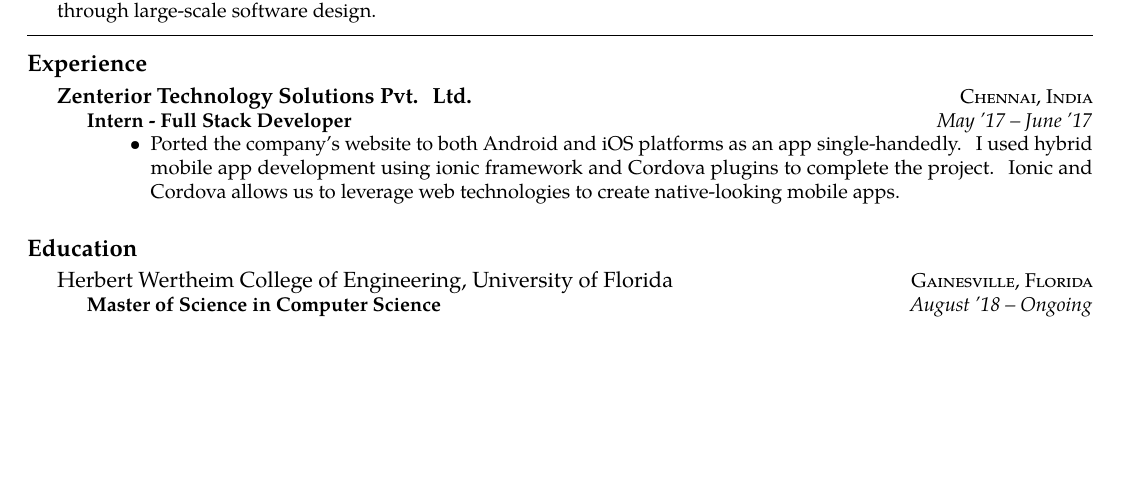
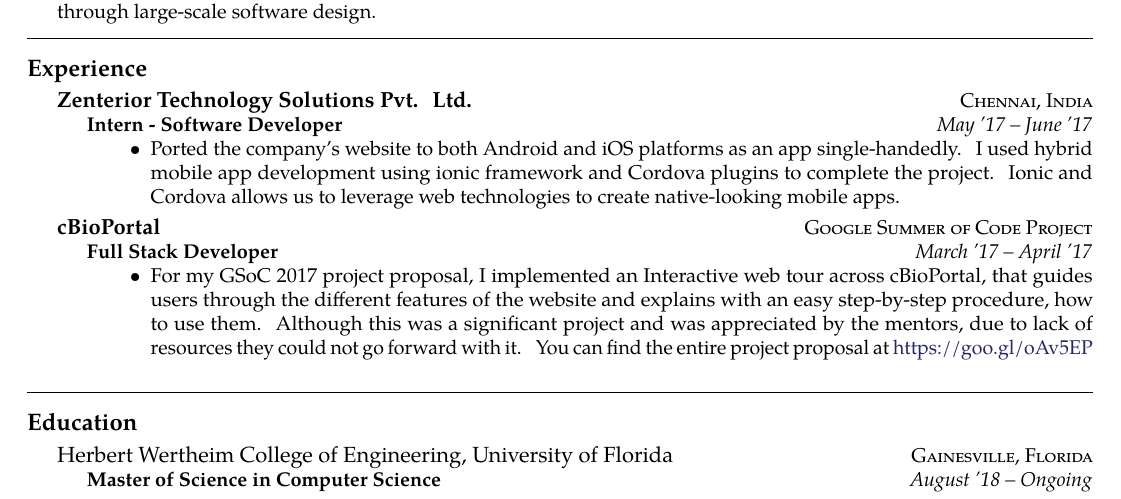
Before and after one commit to pratikabhinav/resume, a LaTeX CV (cv1.tex): part of page 1 of 2, cut so that both start at the same text, the shorter picture padded with empty space. Compiled offline with pdfLaTeX.

Commit message:
Updated experience

```diff
--- a/cv1.tex
+++ b/cv1.tex
@@ -58,7 +58,7 @@
   {\textsc{Chennai, India}}
   {%
   \headedsubsection
-    {Intern - Full Stack Developer}
+    {Intern - Software Developer}
     {May~'17 -- June~'17}
     {\bodytext{
     \begin{itemize}
@@ -66,7 +66,20 @@
     \end{itemize}
 }}
 }
-
+\headedsection  % sets the header for the section and includes any subsections
+  {\href{}{\textbf{cBioPortal}}}
+  {\textsc{Google Summer of Code Project}}
+  {%
+  \headedsubsection
+    {Full Stack Developer}
+    {March~'17 -- April~'17}
+    {\bodytext{
+    \begin{itemize}
+    \item For my GSoC 2017 project proposal, I implemented an Interactive web tour across cBioPortal, that guides users through the different features of the website and explains with an easy step-by-step procedure, how to use them. Although this was a significant project and was appreciated by the mentors, due to lack of resources they could not go forward with it. You can find the entire project proposal at \href{https://goo.gl/oAv5EP}{https://goo.gl/oAv5EP}\\
+    \end{itemize}
+}}
+}
+\spacedhrule{0.5em}{-0.4em}
 \roottitle{Education}
 
 \headedsection
```
